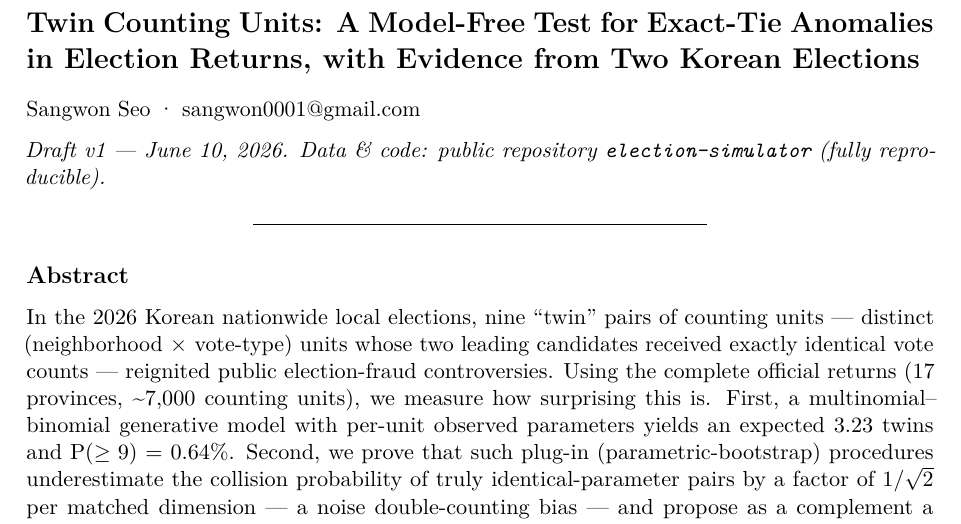
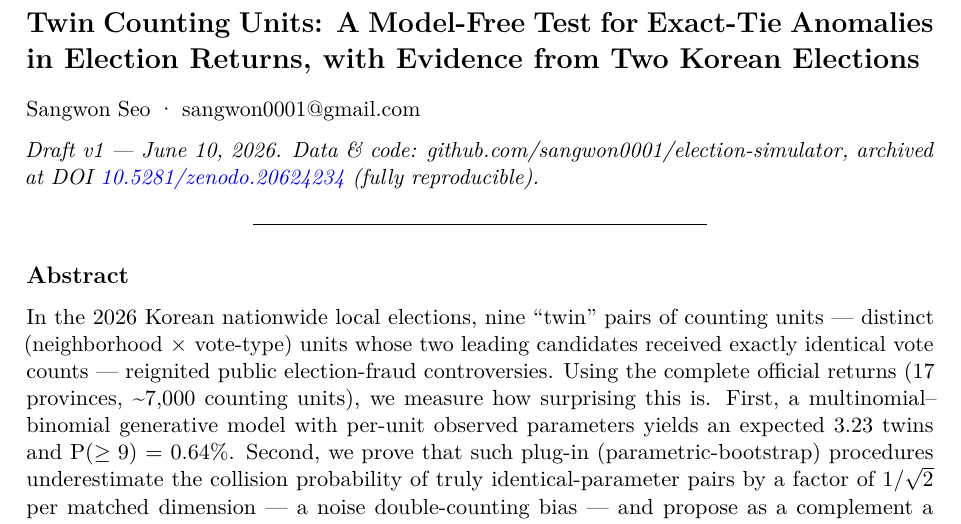
Before and after one commit to sangwon0001/election-simulator, a LaTeX document (paper/twin_precincts_en.tex): part of page 1 of 12, cut so that both start at the same text. Compiled offline with pdfLaTeX.

Commit message:
DOI 반영: 10.5281/zenodo.20624234 — README 배지 + 논문 헤더 + PDF 재빌드
Co-Authored-By: Claude Fable 5 <noreply@anthropic.com>

```diff
--- a/paper/twin_precincts_en.tex
+++ b/paper/twin_precincts_en.tex
@@ -90,8 +90,10 @@ Elections}\label{twin-counting-units-a-model-free-test-for-exact-tie-anomalies-i
 
 Sangwon Seo · sangwon0001@gmail.com
 
-\emph{Draft v1 --- June 10, 2026. Data \& code: public repository
-\texttt{election-simulator} (fully reproducible).}
+\emph{Draft v1 --- June 10, 2026. Data \& code:
+github.com/sangwon0001/election-simulator, archived at DOI
+\href{https://doi.org/10.5281/zenodo.20624234}{10.5281/zenodo.20624234}
+(fully reproducible).}
 
 \begin{center}\rule{0.5\linewidth}{0.5pt}\end{center}
 
```
Also changed, not shown: paper/twin_precincts_en.md (+2 -1 lines), paper/twin_precincts_kr.md (+2 -1 lines), README.md, paper/twin_precincts_en.pdf.
